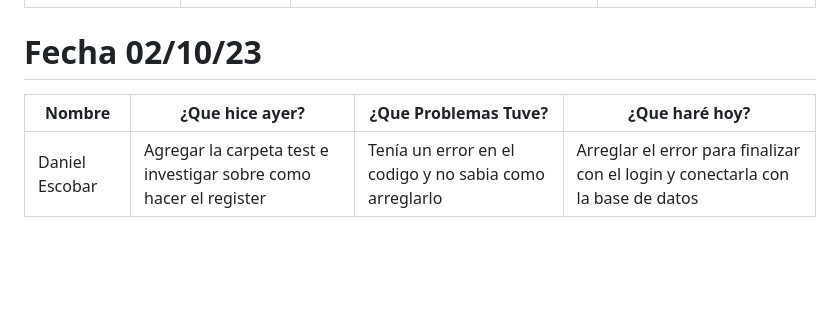
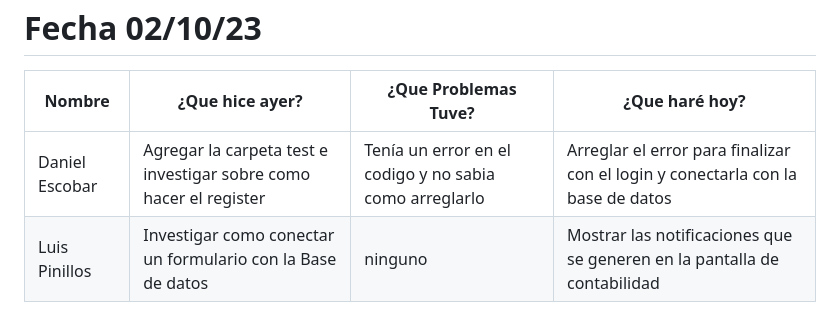
Before and after one commit to SamuelGutierrez24/Proyecto_Integrador1-StudentsManagement, a Markdown page: MarkdownDaily.md, the part around the change. Drawn GitHub-style; blank space fills up the shorter version.

Commit message:
Docs: daily (02/10/23)-Luis Pinillos

```diff
--- a/MarkdownDaily.md
+++ b/MarkdownDaily.md
@@ -112,3 +112,4 @@
 |Nombre|¿Que hice ayer?|¿Que Problemas Tuve?|¿Que haré hoy?|
 |---|---|---|---|
 |Daniel Escobar |Agregar la carpeta test e investigar sobre como hacer el register | Tenía un error en el codigo y no sabia como arreglarlo | Arreglar el error para finalizar con el login y conectarla con la base de datos|
+|Luis Pinillos|Investigar como conectar un formulario con la Base de datos|ninguno|Mostrar las notificaciones que se generen en la pantalla de contabilidad|
```
